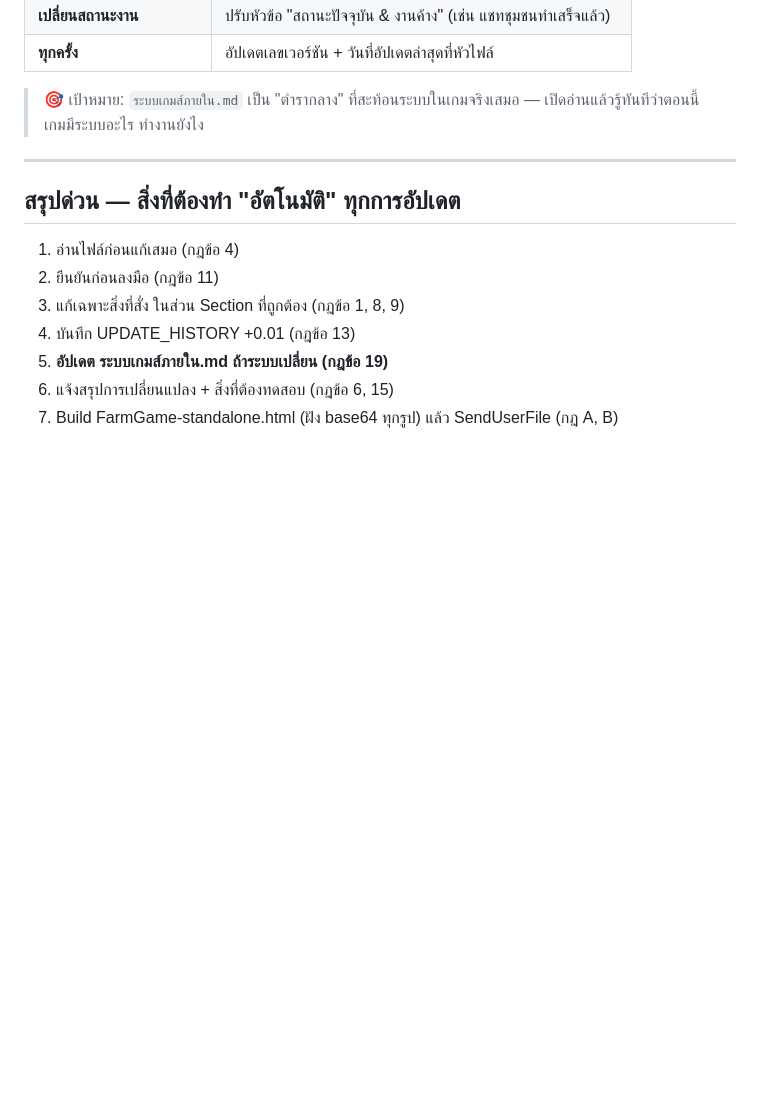
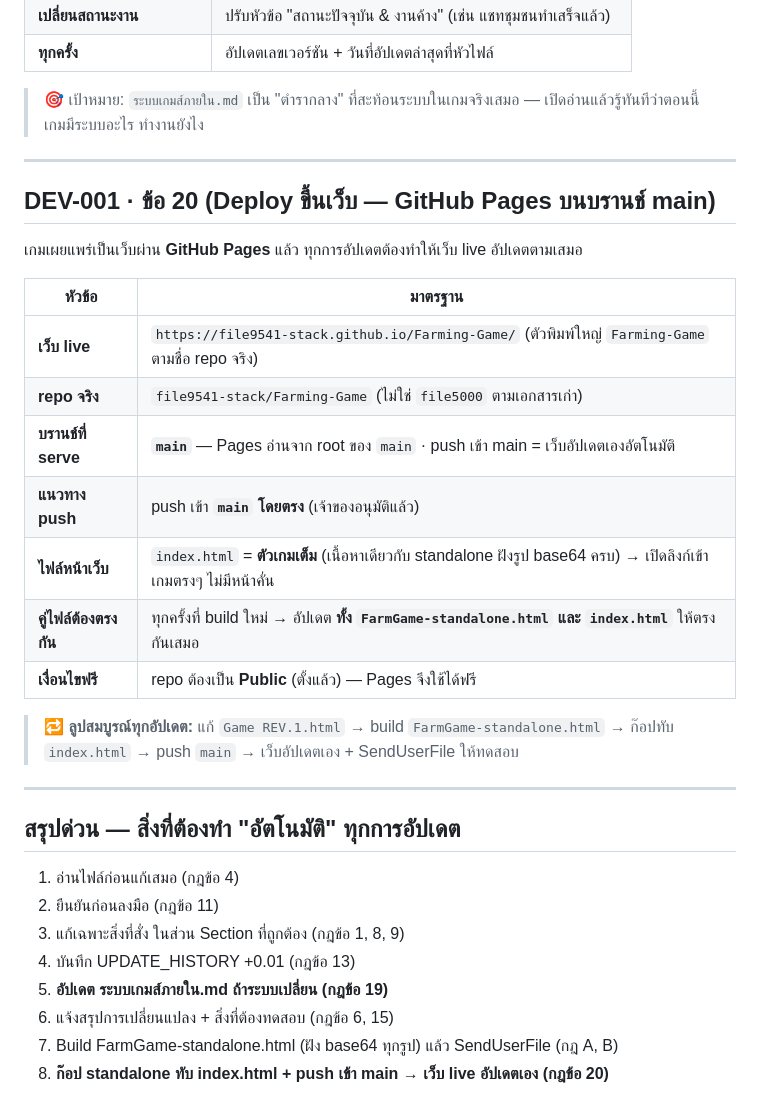
Before and after one commit to file9541-stack/Farming-Game, a Markdown page: กฎในการพัฒนาเกมส์.md, the part around the change. Drawn GitHub-style; blank space fills up the shorter version.

Commit message:
เพิ่มกฎ DEV-001 ข้อ 20: Deploy ขึ้น GitHub Pages บนบรานช์ main
บันทึก workflow การเผยแพร่เว็บ: serve จาก main, index.html = ตัวเกมเต็ม,
อัปเดต standalone + index.html ให้ตรงกัน, push main = เว็บอัปเดตเอง
พร้อมแก้ชื่อ repo/ลิงก์ให้ตรงของจริง (Farming-Game)

Co-Authored-By: Claude Opus 4.8 <noreply@anthropic.com>
Claude-Session: https://claude.ai/code/session_01ABFHyB9LKNtuqqieWGpHZ7

```diff
--- a/กฎในการพัฒนาเกมส์.md
+++ b/กฎในการพัฒนาเกมส์.md
@@ -134,6 +134,24 @@ no background scene.
 
 ---
 
+## DEV-001 · ข้อ 20 (Deploy ขึ้นเว็บ — GitHub Pages บนบรานช์ main)
+
+เกมเผยแพร่เป็นเว็บผ่าน **GitHub Pages** แล้ว ทุกการอัปเดตต้องทำให้เว็บ live อัปเดตตามเสมอ
+
+| หัวข้อ | มาตรฐาน |
+|---|---|
+| **เว็บ live** | `https://file9541-stack.github.io/Farming-Game/` (ตัวพิมพ์ใหญ่ `Farming-Game` ตามชื่อ repo จริง) |
+| **repo จริง** | `file9541-stack/Farming-Game` (ไม่ใช่ `file5000` ตามเอกสารเก่า) |
+| **บรานช์ที่ serve** | **`main`** — Pages อ่านจาก root ของ `main` · push เข้า main = เว็บอัปเดตเองอัตโนมัติ |
+| **แนวทาง push** | push เข้า **`main` โดยตรง** (เจ้าของอนุมัติแล้ว) |
+| **ไฟล์หน้าเว็บ** | `index.html` = **ตัวเกมเต็ม** (เนื้อหาเดียวกับ standalone ฝังรูป base64 ครบ) → เปิดลิงก์เข้าเกมตรงๆ ไม่มีหน้าคั่น |
+| **คู่ไฟล์ต้องตรงกัน** | ทุกครั้งที่ build ใหม่ → อัปเดต **ทั้ง `FarmGame-standalone.html` และ `index.html`** ให้ตรงกันเสมอ |
+| **เงื่อนไขฟรี** | repo ต้องเป็น **Public** (ตั้งแล้ว) — Pages จึงใช้ได้ฟรี |
+
+> 🔁 **ลูปสมบูรณ์ทุกอัปเดต:** แก้ `Game REV.1.html` → build `FarmGame-standalone.html` → ก๊อปทับ `index.html` → push `main` → เว็บอัปเดตเอง + SendUserFile ให้ทดสอบ
+
+---
+
 ## สรุปด่วน — สิ่งที่ต้องทำ "อัตโนมัติ" ทุกการอัปเดต
 
 1. อ่านไฟล์ก่อนแก้เสมอ (กฎข้อ 4)
@@ -143,3 +161,4 @@ no background scene.
 5. **อัปเดต ระบบเกมส์ภายใน.md ถ้าระบบเปลี่ยน (กฎข้อ 19)**
 6. แจ้งสรุปการเปลี่ยนแปลง + สิ่งที่ต้องทดสอบ (กฎข้อ 6, 15)
 7. Build FarmGame-standalone.html (ฝัง base64 ทุกรูป) แล้ว SendUserFile (กฎ A, B)
+8. **ก๊อป standalone ทับ index.html + push เข้า main → เว็บ live อัปเดตเอง (กฎข้อ 20)**
```
